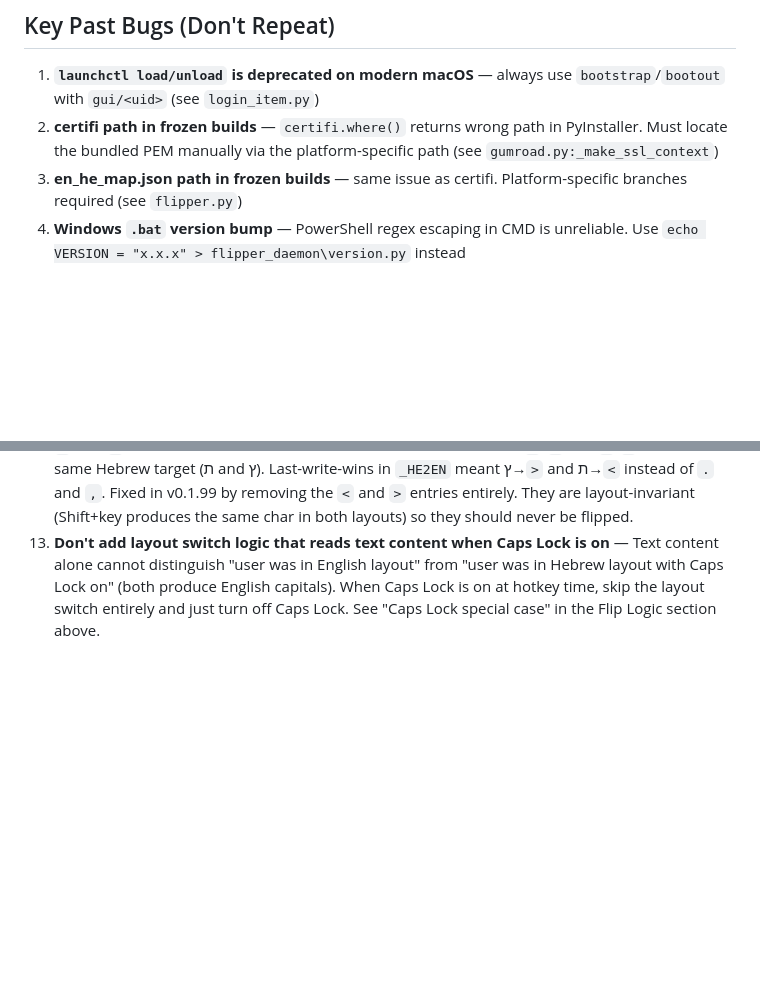
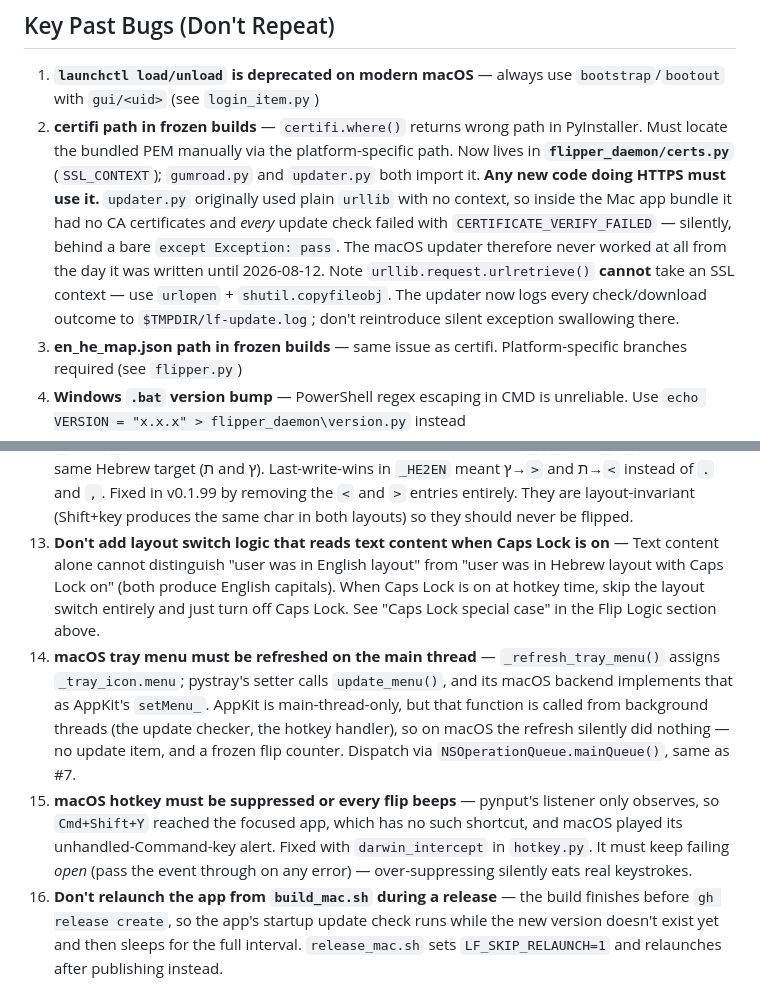
Before and after one commit to Elad-hor/language-flipper-desktop, a Markdown page: CLAUDE.md, 2 parts joined by grey strips. GitHub-like rendering; blank space fills up the shorter version.

Commit message:
docs: record the four macOS bugs found while getting auto-update working
Confirmed end to end on 2026-08-12: 0.1.109 updated itself to 0.1.110 with no
DMG and no dragging.

- #2 expanded: the certifi/frozen-build trap now lives in certs.py and any new
  HTTPS caller must use it. updater.py had no SSL context at all, so the macOS
  update check failed with CERTIFICATE_VERIFY_FAILED on every run, silently,
  from the day it was written. Also notes that urlretrieve() cannot take a
  context, and not to reintroduce silent exception swallowing in the updater.
- #14 pystray's macOS update_menu is AppKit setMenu_, so refreshing the tray
  from a background thread does nothing
- #15 the hotkey must be suppressed or macOS beeps on every flip, and the
  intercept must fail open
- #16 don't relaunch from build_mac.sh during a release; the release is not
  published yet, so the startup check finds nothing and sleeps

Co-Authored-By: Claude Opus 5 <noreply@anthropic.com>

```diff
--- a/CLAUDE.md
+++ b/CLAUDE.md
@@ -292,7 +292,15 @@ and **prompt-editable**: change a component/page, push to `main`, and CI deploys
 ## Key Past Bugs (Don't Repeat)
 
 1. **`launchctl load/unload` is deprecated on modern macOS** — always use `bootstrap`/`bootout` with `gui/<uid>` (see `login_item.py`)
-2. **certifi path in frozen builds** — `certifi.where()` returns wrong path in PyInstaller. Must locate the bundled PEM manually via the platform-specific path (see `gumroad.py:_make_ssl_context`)
+2. **certifi path in frozen builds** — `certifi.where()` returns wrong path in PyInstaller. Must locate
+   the bundled PEM manually via the platform-specific path. Now lives in **`flipper_daemon/certs.py`**
+   (`SSL_CONTEXT`); `gumroad.py` and `updater.py` both import it. **Any new code doing HTTPS must use it.**
+   `updater.py` originally used plain `urllib` with no context, so inside the Mac app bundle it had no CA
+   certificates and *every* update check failed with `CERTIFICATE_VERIFY_FAILED` — silently, behind a bare
+   `except Exception: pass`. The macOS updater therefore never worked at all from the day it was written
+   until 2026-08-12. Note `urllib.request.urlretrieve()` **cannot** take an SSL context — use `urlopen` +
+   `shutil.copyfileobj`. The updater now logs every check/download outcome to `$TMPDIR/lf-update.log`;
+   don't reintroduce silent exception swallowing there.
 3. **en_he_map.json path in frozen builds** — same issue as certifi. Platform-specific branches required (see `flipper.py`)
 4. **Windows `.bat` version bump** — PowerShell regex escaping in CMD is unreliable. Use `echo VERSION = "x.x.x" > flipper_daemon\version.py` instead
 5. **Updater used `/releases/latest`** — breaks when Mac and Windows have separate release tags. Now uses `/releases` list and scans for platform asset
@@ -304,3 +312,16 @@ and **prompt-editable**: change a component/page, push to `main`, and CI deploys
 11. **Windows auto-update relaunch — never use `start`/`explorer` from cmd chain** — These inherit a broken DLL search path. Use VBScript `Shell.Run` (see updater.py) — confirmed working in v0.1.105. `RestartApplications=yes` in Inno Setup also causes a premature double-launch — keep it removed from setup.iss. Do NOT switch to Task Scheduler or ShellExecute — VBScript is the proven solution.
 12. **`<` and `>` in en_he_map.json caused wrong he→en flips** — Both `<`/`,` and `>`/`.` shared the same Hebrew target (ת and ץ). Last-write-wins in `_HE2EN` meant ץ→`>` and ת→`<` instead of `.` and `,`. Fixed in v0.1.99 by removing the `<` and `>` entries entirely. They are layout-invariant (Shift+key produces the same char in both layouts) so they should never be flipped.
 13. **Don't add layout switch logic that reads text content when Caps Lock is on** — Text content alone cannot distinguish "user was in English layout" from "user was in Hebrew layout with Caps Lock on" (both produce English capitals). When Caps Lock is on at hotkey time, skip the layout switch entirely and just turn off Caps Lock. See "Caps Lock special case" in the Flip Logic section above.
+14. **macOS tray menu must be refreshed on the main thread** — `_refresh_tray_menu()` assigns
+    `_tray_icon.menu`; pystray's setter calls `update_menu()`, and its macOS backend implements that as
+    AppKit's `setMenu_`. AppKit is main-thread-only, but that function is called from background threads
+    (the update checker, the hotkey handler), so on macOS the refresh silently did nothing — no update
+    item, and a frozen flip counter. Dispatch via `NSOperationQueue.mainQueue()`, same as #7.
+15. **macOS hotkey must be suppressed or every flip beeps** — pynput's listener only observes, so
+    `Cmd+Shift+Y` reached the focused app, which has no such shortcut, and macOS played its
+    unhandled-Command-key alert. Fixed with `darwin_intercept` in `hotkey.py`. It must keep failing
+    *open* (pass the event through on any error) — over-suppressing silently eats real keystrokes.
+16. **Don't relaunch the app from `build_mac.sh` during a release** — the build finishes before
+    `gh release create`, so the app's startup update check runs while the new version doesn't exist yet
+    and then sleeps for the full interval. `release_mac.sh` sets `LF_SKIP_RELAUNCH=1` and relaunches after
+    publishing instead.
```
